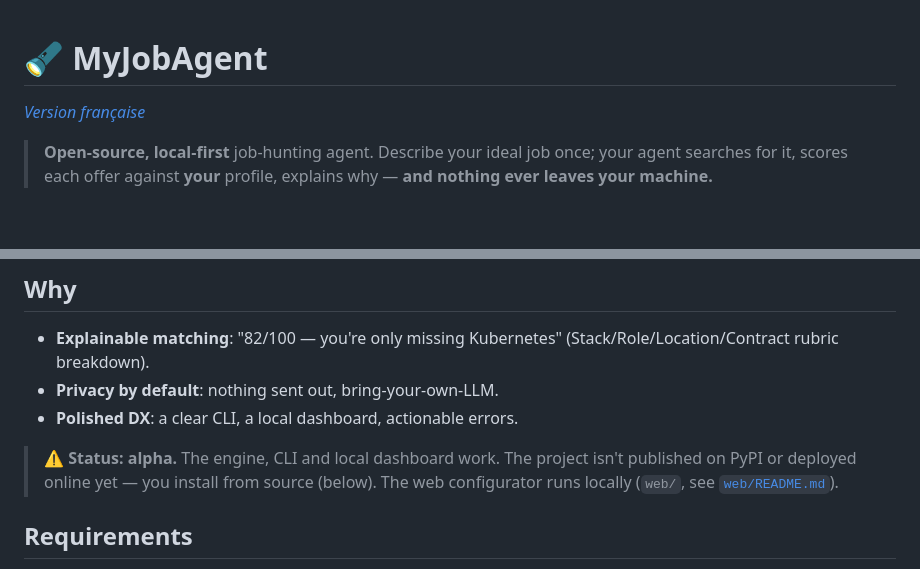
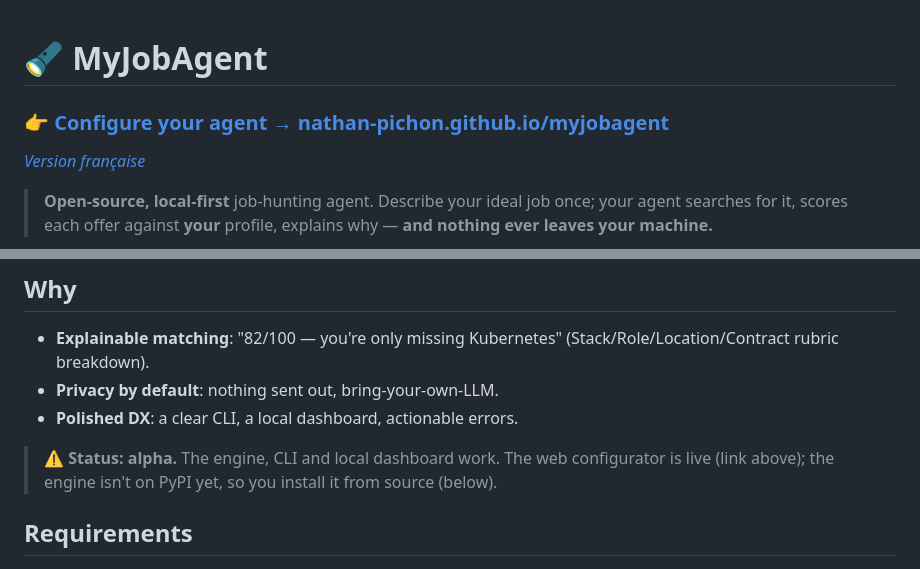
Before and after one commit to nathan-pichon/myjobagent, a Markdown page: README.md, 2 parts joined by grey strips. Rendered like a GitHub page; blank space fills up the shorter version.

```diff
--- a/README.md
+++ b/README.md
@@ -1,4 +1,6 @@
 # 🔦 MyJobAgent
+
+### 👉 [**Configure your agent → nathan-pichon.github.io/myjobagent**](https://nathan-pichon.github.io/myjobagent/)
 
 *[Version française](README.fr.md)*
 
@@ -14,9 +16,8 @@ A 100% static web configurator only generates your config; the hunting and your
 - **Privacy by default**: nothing sent out, bring-your-own-LLM.
 - **Polished DX**: a clear CLI, a local dashboard, actionable errors.
 
-> **⚠️ Status: alpha.** The engine, CLI and local dashboard work. The project isn't
-> published on PyPI or deployed online yet — you install from source (below). The web
-> configurator runs locally (`web/`, see [`web/README.md`](web/README.md)).
+> **⚠️ Status: alpha.** The engine, CLI and local dashboard work. The web configurator is
+> live (link above); the engine isn't on PyPI yet, so you install it from source (below).
 
 ## Requirements
 - **Python ≥ 3.11**
```
Also changed, not shown: README.fr.md (+5 -3 lines).
